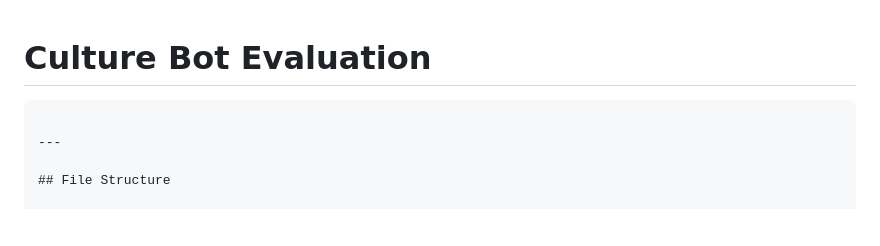
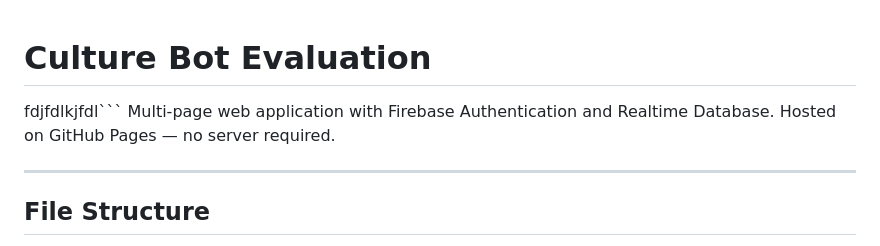
Before and after one commit to parasktz/CultureBotEval, a Markdown page: README.md, the part around the change. Rendered like a GitHub page; blank space fills up the shorter version.

````diff
--- a/README.md
+++ b/README.md
@@ -1,6 +1,6 @@
 # Culture Bot Evaluation
 
-``` Multi-page web application with Firebase Authentication and Realtime Database. Hosted on GitHub Pages — no server required.
+fdjfdlkjfdl``` Multi-page web application with Firebase Authentication and Realtime Database. Hosted on GitHub Pages — no server required.
 
 ---
 
````
